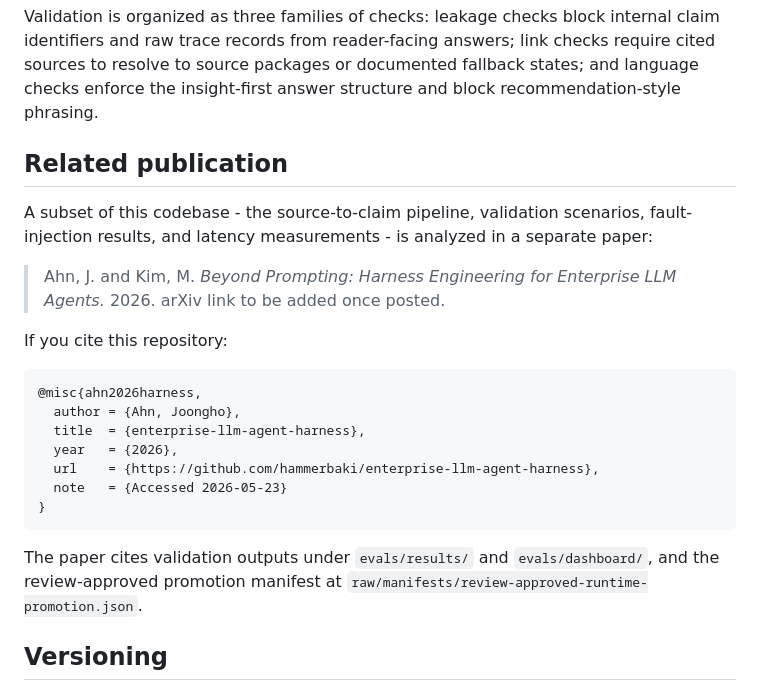
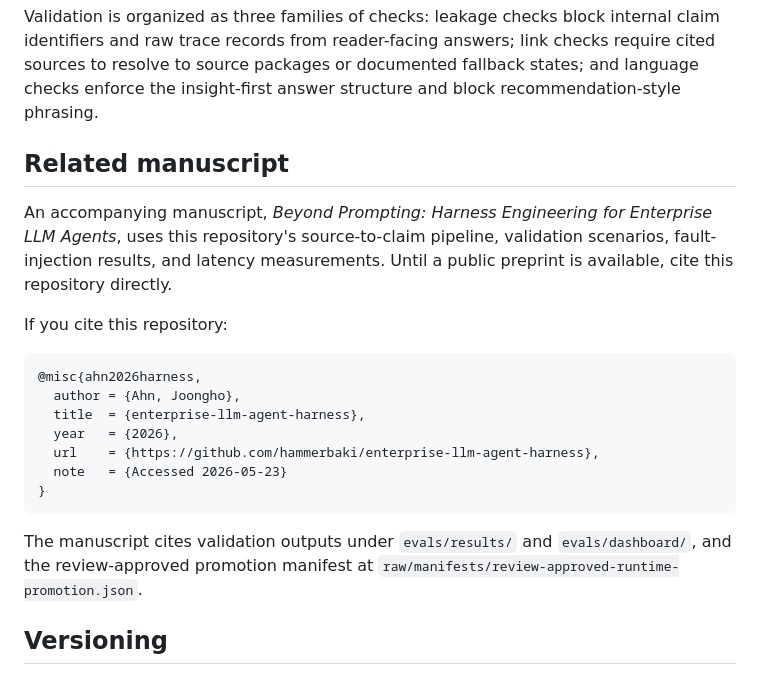
Before and after one commit to hammerbaki/harness-advisor-live, a Markdown page: README.md, the part around the change. Rendered like a GitHub page.

Commit message:
Clarify manuscript status in README

````diff
--- a/README.md
+++ b/README.md
@@ -68,14 +68,12 @@ checks require cited sources to resolve to source packages or documented fallbac
 states; and language checks enforce the insight-first answer structure and block
 recommendation-style phrasing.
 
-## Related publication
+## Related manuscript
 
-A subset of this codebase - the source-to-claim pipeline, validation scenarios,
-fault-injection results, and latency measurements - is analyzed in a separate
-paper:
-
-> Ahn, J. and Kim, M. *Beyond Prompting: Harness Engineering for Enterprise LLM
-> Agents.* 2026. arXiv link to be added once posted.
+An accompanying manuscript, *Beyond Prompting: Harness Engineering for
+Enterprise LLM Agents*, uses this repository's source-to-claim pipeline,
+validation scenarios, fault-injection results, and latency measurements. Until a
+public preprint is available, cite this repository directly.
 
 If you cite this repository:
 
@@ -89,8 +87,8 @@ If you cite this repository:
 }
 ```
 
-The paper cites validation outputs under `evals/results/` and `evals/dashboard/`,
-and the review-approved promotion manifest at
+The manuscript cites validation outputs under `evals/results/` and
+`evals/dashboard/`, and the review-approved promotion manifest at
 `raw/manifests/review-approved-runtime-promotion.json`.
 
 ## Versioning
````
